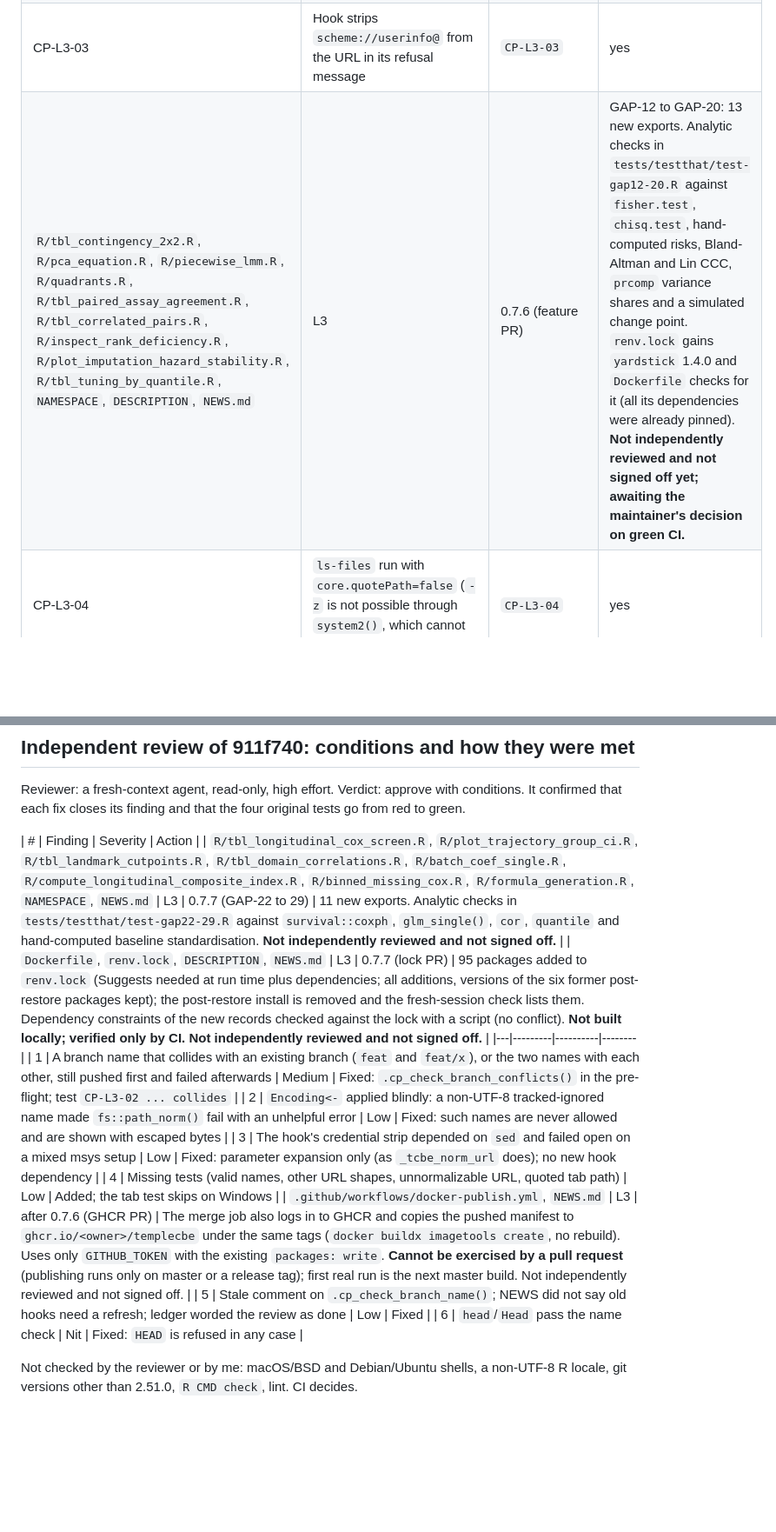
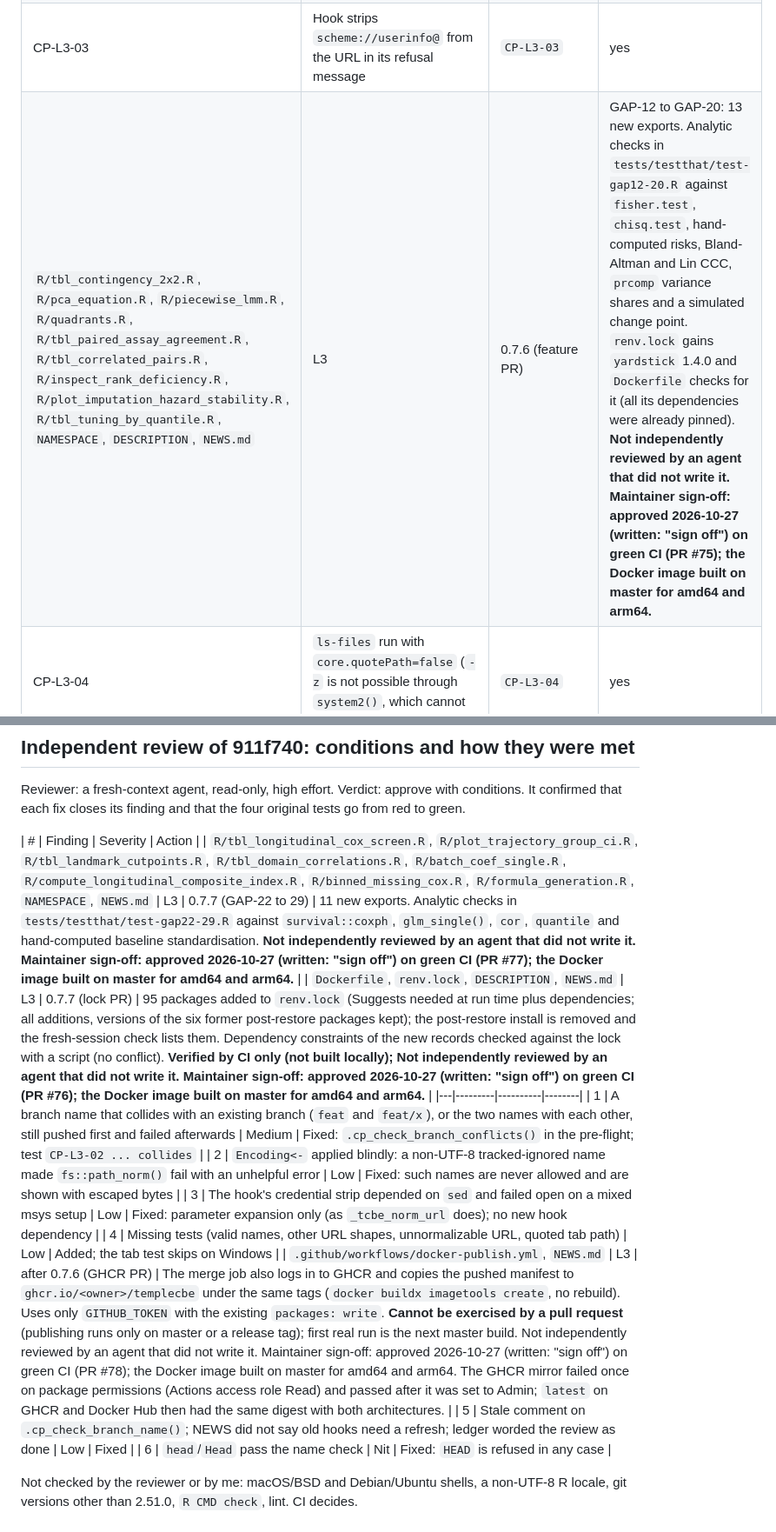
Before and after one commit to jkylearmstrong/TempleCBE, a Markdown page: release-notes/review-ledger.md, 2 parts joined by grey strips. Shown at 87% size. GitHub-like rendering; blank space fills up the shorter version.

Commit message:
docs: maintainer sign-off for PRs 75 to 78 (0.7.6, 0.7.7, GHCR) in the ledger
Co-Authored-By: Claude Sonnet 5.5 <noreply@anthropic.com>

```diff
--- a/release-notes/review-ledger.md
+++ b/release-notes/review-ledger.md
@@ -28,7 +28,7 @@ Kept as `REVIEW.md` ("Full and delta audits") requires: per file, the review tie
 | CP-L3-01 | `.cp_strip_credentials()` applied to every URL in `guard_public_remote()` messages and errors | `CP-L3-01` (2 tests) | yes |
 | CP-L3-02 | `.cp_check_branch_name()` rejects `HEAD` and names `git check-ref-format --branch` refuses | `CP-L3-02` (2 tests) | yes |
 | CP-L3-03 | Hook strips `scheme://userinfo@` from the URL in its refusal message | `CP-L3-03` | yes |
-| `R/tbl_contingency_2x2.R`, `R/pca_equation.R`, `R/piecewise_lmm.R`, `R/quadrants.R`, `R/tbl_paired_assay_agreement.R`, `R/tbl_correlated_pairs.R`, `R/inspect_rank_deficiency.R`, `R/plot_imputation_hazard_stability.R`, `R/tbl_tuning_by_quantile.R`, `NAMESPACE`, `DESCRIPTION`, `NEWS.md` | L3 | 0.7.6 (feature PR) | GAP-12 to GAP-20: 13 new exports. Analytic checks in `tests/testthat/test-gap12-20.R` against `fisher.test`, `chisq.test`, hand-computed risks, Bland-Altman and Lin CCC, `prcomp` variance shares and a simulated change point. `renv.lock` gains `yardstick` 1.4.0 and `Dockerfile` checks for it (all its dependencies were already pinned). **Not independently reviewed and not signed off yet; awaiting the maintainer's decision on green CI.** |
+| `R/tbl_contingency_2x2.R`, `R/pca_equation.R`, `R/piecewise_lmm.R`, `R/quadrants.R`, `R/tbl_paired_assay_agreement.R`, `R/tbl_correlated_pairs.R`, `R/inspect_rank_deficiency.R`, `R/plot_imputation_hazard_stability.R`, `R/tbl_tuning_by_quantile.R`, `NAMESPACE`, `DESCRIPTION`, `NEWS.md` | L3 | 0.7.6 (feature PR) | GAP-12 to GAP-20: 13 new exports. Analytic checks in `tests/testthat/test-gap12-20.R` against `fisher.test`, `chisq.test`, hand-computed risks, Bland-Altman and Lin CCC, `prcomp` variance shares and a simulated change point. `renv.lock` gains `yardstick` 1.4.0 and `Dockerfile` checks for it (all its dependencies were already pinned). **Not independently reviewed by an agent that did not write it. Maintainer sign-off: approved 2026-10-27 (written: "sign off") on green CI (PR #75); the Docker image built on master for amd64 and arm64.** |
 | CP-L3-04 | `ls-files` run with `core.quotePath=false` (`-z` is not possible through `system2()`, which cannot read NUL bytes) | `CP-L3-04` | yes |
 | CPB-06 (id echo) | `_tcbe_commits` sends `<id> <id>` to `git cat-file --batch-check='%(objectname) %(objecttype) %(rest)'` and accepts a value only if the object name equals the second copy and is a commit (a ref named like an id, or an abbreviation, resolved to another object and passed the shape check) | `a branch named like a full id, or an abbreviation of an id, is not taken for that id (CPB-06)` | yes |
 | CPB-06 (locale) | `_tcbe_is_id` and the two URL-scheme patterns list their characters instead of using ranges (a collating range also matched `A` to `E`, so an upper-case id without an `F` was taken as a full id and let a private tip through; found as a flaky macOS test, one run in about thirteen) | `a full object id is lower-case hex in every shell and locale (CPB-06)` | yes |
@@ -38,14 +38,14 @@ Kept as `REVIEW.md` ("Full and delta audits") requires: per file, the review tie
 Reviewer: a fresh-context agent, read-only, high effort. Verdict: approve with conditions. It confirmed that each fix closes its finding and that the four original tests go from red to green.
 
 | # | Finding | Severity | Action |
-| `R/tbl_longitudinal_cox_screen.R`, `R/plot_trajectory_group_ci.R`, `R/tbl_landmark_cutpoints.R`, `R/tbl_domain_correlations.R`, `R/batch_coef_single.R`, `R/compute_longitudinal_composite_index.R`, `R/binned_missing_cox.R`, `R/formula_generation.R`, `NAMESPACE`, `NEWS.md` | L3 | 0.7.7 (GAP-22 to 29) | 11 new exports. Analytic checks in `tests/testthat/test-gap22-29.R` against `survival::coxph`, `glm_single()`, `cor`, `quantile` and hand-computed baseline standardisation. **Not independently reviewed and not signed off.** |
-| `Dockerfile`, `renv.lock`, `DESCRIPTION`, `NEWS.md` | L3 | 0.7.7 (lock PR) | 95 packages added to `renv.lock` (Suggests needed at run time plus dependencies; all additions, versions of the six former post-restore packages kept); the post-restore install is removed and the fresh-session check lists them. Dependency constraints of the new records checked against the lock with a script (no conflict). **Not built locally; verified only by CI. Not independently reviewed and not signed off.** |
+| `R/tbl_longitudinal_cox_screen.R`, `R/plot_trajectory_group_ci.R`, `R/tbl_landmark_cutpoints.R`, `R/tbl_domain_correlations.R`, `R/batch_coef_single.R`, `R/compute_longitudinal_composite_index.R`, `R/binned_missing_cox.R`, `R/formula_generation.R`, `NAMESPACE`, `NEWS.md` | L3 | 0.7.7 (GAP-22 to 29) | 11 new exports. Analytic checks in `tests/testthat/test-gap22-29.R` against `survival::coxph`, `glm_single()`, `cor`, `quantile` and hand-computed baseline standardisation. **Not independently reviewed by an agent that did not write it. Maintainer sign-off: approved 2026-10-27 (written: "sign off") on green CI (PR #77); the Docker image built on master for amd64 and arm64.** |
+| `Dockerfile`, `renv.lock`, `DESCRIPTION`, `NEWS.md` | L3 | 0.7.7 (lock PR) | 95 packages added to `renv.lock` (Suggests needed at run time plus dependencies; all additions, versions of the six former post-restore packages kept); the post-restore install is removed and the fresh-session check lists them. Dependency constraints of the new records checked against the lock with a script (no conflict). **Verified by CI only (not built locally); Not independently reviewed by an agent that did not write it. Maintainer sign-off: approved 2026-10-27 (written: "sign off") on green CI (PR #76); the Docker image built on master for amd64 and arm64.** |
 |---|---------|----------|--------|
 | 1 | A branch name that collides with an existing branch (`feat` and `feat/x`), or the two names with each other, still pushed first and failed afterwards | Medium | Fixed: `.cp_check_branch_conflicts()` in the pre-flight; test `CP-L3-02 ... collides` |
 | 2 | `Encoding<-` applied blindly: a non-UTF-8 tracked-ignored name made `fs::path_norm()` fail with an unhelpful error | Low | Fixed: such names are never allowed and are shown with escaped bytes |
 | 3 | The hook's credential strip depended on `sed` and failed open on a mixed msys setup | Low | Fixed: parameter expansion only (as `_tcbe_norm_url` does); no new hook dependency |
 | 4 | Missing tests (valid names, other URL shapes, unnormalizable URL, quoted tab path) | Low | Added; the tab test skips on Windows |
-| `.github/workflows/docker-publish.yml`, `NEWS.md` | L3 | after 0.7.6 (GHCR PR) | The merge job also logs in to GHCR and copies the pushed manifest to `ghcr.io/<owner>/templecbe` under the same tags (`docker buildx imagetools create`, no rebuild). Uses only `GITHUB_TOKEN` with the existing `packages: write`. **Cannot be exercised by a pull request** (publishing runs only on master or a release tag); first real run is the next master build. Not independently reviewed and not signed off. |
+| `.github/workflows/docker-publish.yml`, `NEWS.md` | L3 | after 0.7.6 (GHCR PR) | The merge job also logs in to GHCR and copies the pushed manifest to `ghcr.io/<owner>/templecbe` under the same tags (`docker buildx imagetools create`, no rebuild). Uses only `GITHUB_TOKEN` with the existing `packages: write`. **Cannot be exercised by a pull request** (publishing runs only on master or a release tag); first real run is the next master build. Not independently reviewed by an agent that did not write it. Maintainer sign-off: approved 2026-10-27 (written: "sign off") on green CI (PR #78); the Docker image built on master for amd64 and arm64. The GHCR mirror failed once on package permissions (Actions access role Read) and passed after it was set to Admin; `latest` on GHCR and Docker Hub then had the same digest with both architectures. |
 | 5 | Stale comment on `.cp_check_branch_name()`; NEWS did not say old hooks need a refresh; ledger worded the review as done | Low | Fixed |
 | 6 | `head`/`Head` pass the name check | Nit | Fixed: `HEAD` is refused in any case |
 
```
